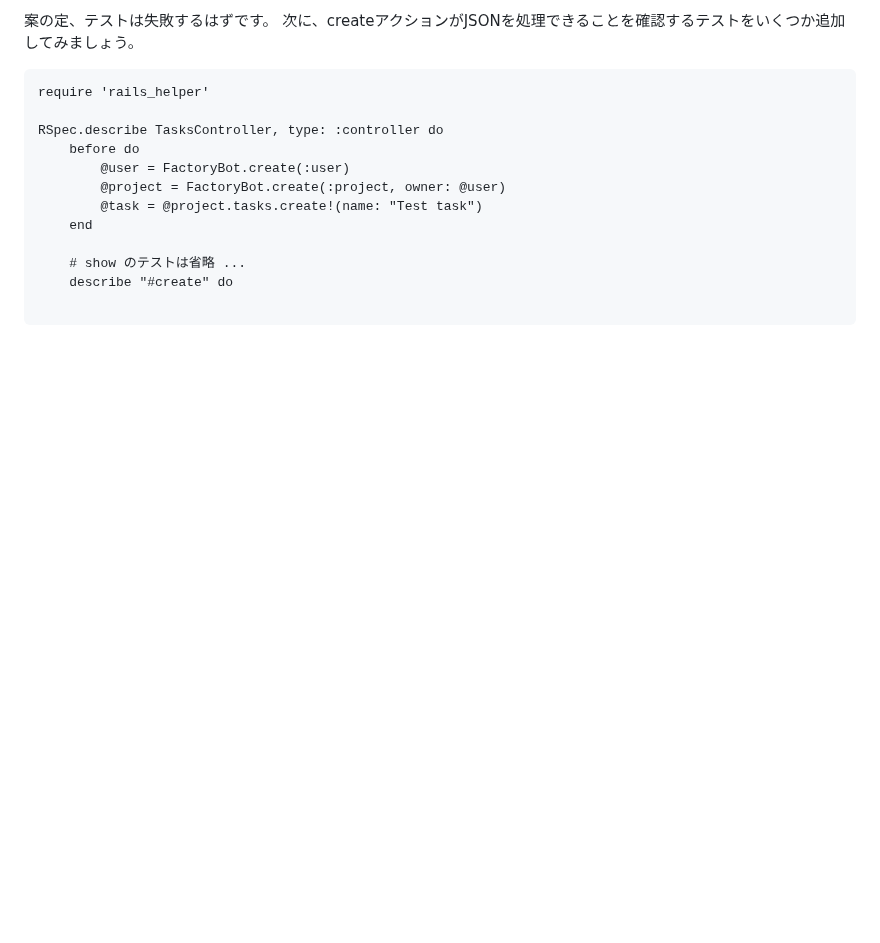
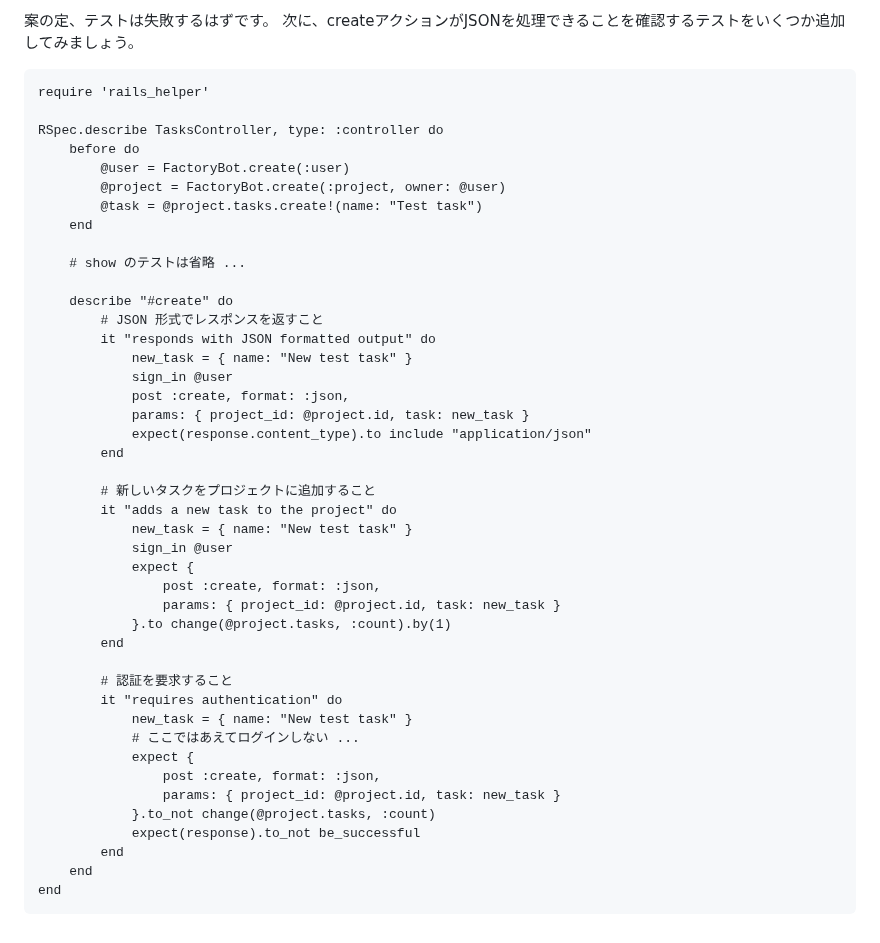
Before and after one commit to futaro0405/knowledge, a Markdown page: note/RSpec/RSpecによるRailsテスト入門.md, the part around the change. GitHub-like rendering; blank space fills up the shorter version.

Commit message:
vault backup: 2024-05-21 10:12:50

````diff
--- a/note/RSpec/RSpecによるRailsテスト入門.md
+++ b/note/RSpec/RSpecによるRailsテスト入門.md
@@ -1717,6 +1717,37 @@ RSpec.describe TasksController, type: :controller do
 	end
 
 	# show のテストは省略 ...
+
 	describe "#create" do
-
-```
+		# JSON 形式でレスポンスを返すこと
+		it "responds with JSON formatted output" do
+			new_task = { name: "New test task" }
+			sign_in @user
+			post :create, format: :json,
+			params: { project_id: @project.id, task: new_task }
+			expect(response.content_type).to include "application/json"
+		end
+
+		# 新しいタスクをプロジェクトに追加すること
+		it "adds a new task to the project" do
+			new_task = { name: "New test task" }
+			sign_in @user
+			expect {
+				post :create, format: :json,
+				params: { project_id: @project.id, task: new_task }
+			}.to change(@project.tasks, :count).by(1)
+		end
+
+		# 認証を要求すること
+		it "requires authentication" do
+			new_task = { name: "New test task" }
+			# ここではあえてログインしない ...
+			expect {
+				post :create, format: :json,
+				params: { project_id: @project.id, task: new_task }
+			}.to_not change(@project.tasks, :count)
+			expect(response).to_not be_successful
+		end
+	end
+end
+```
````
